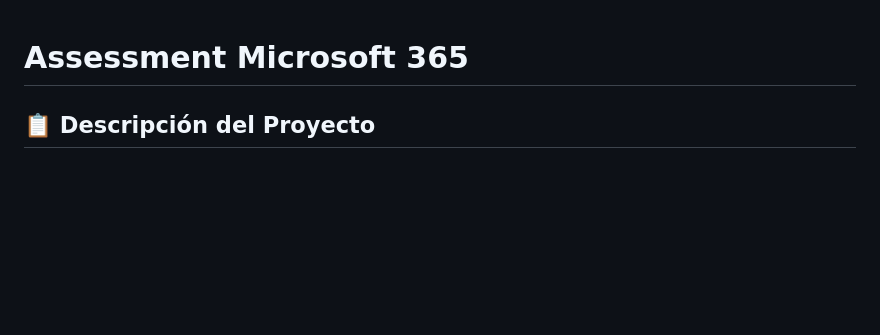
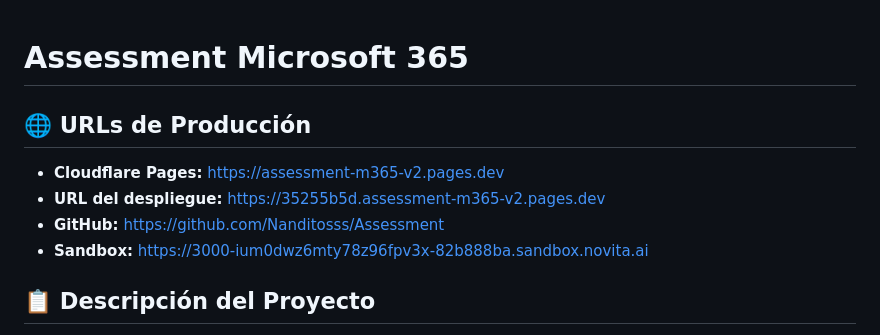
Before and after one commit to Nanditosss/Assessment, a Markdown page: README.md, the part around the change. Rendered like a GitHub page; blank space fills up the shorter version.

Commit message:
Actualizar README con URLs de producción Cloudflare

```diff
--- a/README.md
+++ b/README.md
@@ -1,4 +1,11 @@
 # Assessment Microsoft 365
+
+## 🌐 URLs de Producción
+
+- **Cloudflare Pages:** https://assessment-m365-v2.pages.dev
+- **URL del despliegue:** https://35255b5d.assessment-m365-v2.pages.dev
+- **GitHub:** https://github.com/Nanditosss/Assessment
+- **Sandbox:** https://3000-ium0dwz6mty78z96fpv3x-82b888ba.sandbox.novita.ai
 
 ## 📋 Descripción del Proyecto
 
```
